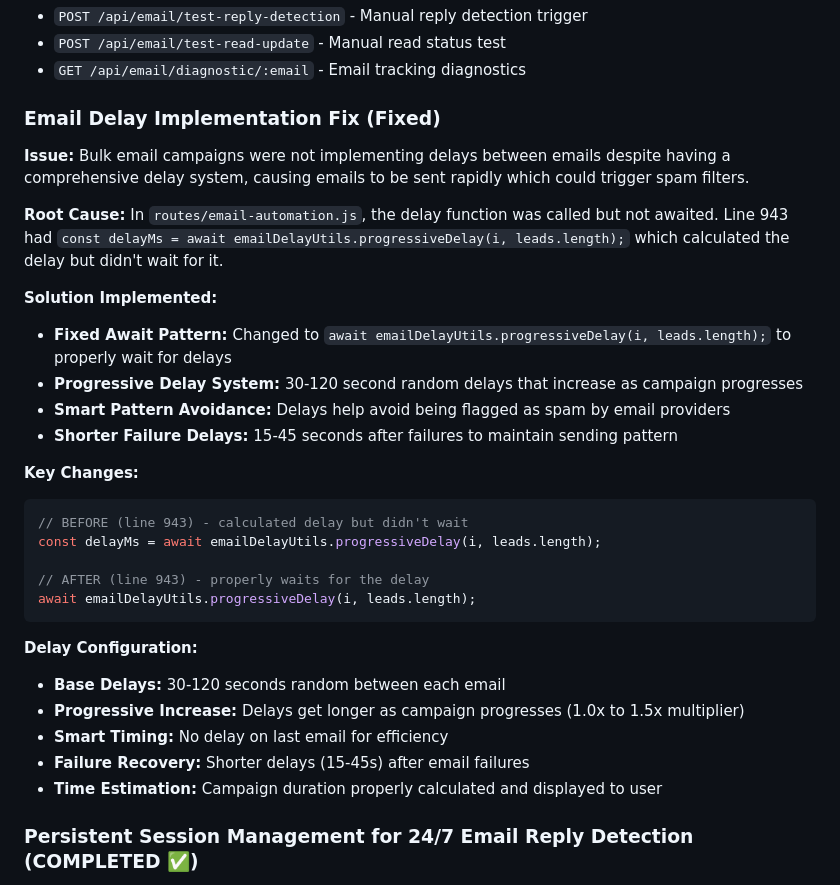
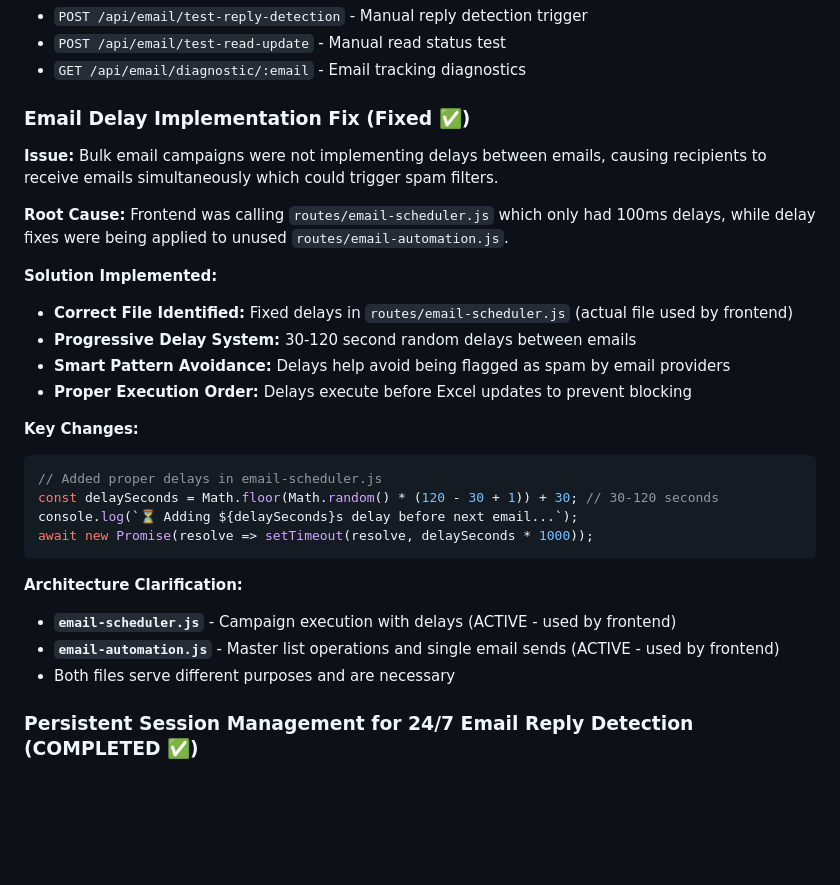
Before and after one commit to MysticHE/LGA, a Markdown page: CLAUDE.md, the part around the change. Drawn GitHub-style; blank space fills up the shorter version.

Commit message:
Update documentation with correct email delay fix information
Clarified that email-scheduler.js was the actual file needing delay fixes,
not email-automation.js. Both files serve different purposes and are necessary.

🤖 Generated with [Claude Code](https://claude.ai/code)

Co-Authored-By: Claude <noreply@anthropic.com>

````diff
--- a/CLAUDE.md
+++ b/CLAUDE.md
@@ -396,32 +396,29 @@ Reply Tracking: Cron Job → Inbox Check → Email Match → Graph API → Updat
 - `POST /api/email/test-read-update` - Manual read status test
 - `GET /api/email/diagnostic/:email` - Email tracking diagnostics
 
-### Email Delay Implementation Fix (Fixed)
-**Issue:** Bulk email campaigns were not implementing delays between emails despite having a comprehensive delay system, causing emails to be sent rapidly which could trigger spam filters.
+### Email Delay Implementation Fix (Fixed ✅)
+**Issue:** Bulk email campaigns were not implementing delays between emails, causing recipients to receive emails simultaneously which could trigger spam filters.
 
-**Root Cause:** In `routes/email-automation.js`, the delay function was called but not awaited. Line 943 had `const delayMs = await emailDelayUtils.progressiveDelay(i, leads.length);` which calculated the delay but didn't wait for it.
+**Root Cause:** Frontend was calling `routes/email-scheduler.js` which only had 100ms delays, while delay fixes were being applied to unused `routes/email-automation.js`.
 
 **Solution Implemented:**
-- **Fixed Await Pattern:** Changed to `await emailDelayUtils.progressiveDelay(i, leads.length);` to properly wait for delays
-- **Progressive Delay System:** 30-120 second random delays that increase as campaign progresses
+- **Correct File Identified:** Fixed delays in `routes/email-scheduler.js` (actual file used by frontend)
+- **Progressive Delay System:** 30-120 second random delays between emails
 - **Smart Pattern Avoidance:** Delays help avoid being flagged as spam by email providers
-- **Shorter Failure Delays:** 15-45 seconds after failures to maintain sending pattern
+- **Proper Execution Order:** Delays execute before Excel updates to prevent blocking
 
 **Key Changes:**
 ```javascript
-// BEFORE (line 943) - calculated delay but didn't wait
-const delayMs = await emailDelayUtils.progressiveDelay(i, leads.length);
-
-// AFTER (line 943) - properly waits for the delay
-await emailDelayUtils.progressiveDelay(i, leads.length);
+// Added proper delays in email-scheduler.js
+const delaySeconds = Math.floor(Math.random() * (120 - 30 + 1)) + 30; // 30-120 seconds
+console.log(`⏳ Adding ${delaySeconds}s delay before next email...`);
+await new Promise(resolve => setTimeout(resolve, delaySeconds * 1000));
 ```
 
-**Delay Configuration:**
-- **Base Delays:** 30-120 seconds random between each email
-- **Progressive Increase:** Delays get longer as campaign progresses (1.0x to 1.5x multiplier)
-- **Smart Timing:** No delay on last email for efficiency
-- **Failure Recovery:** Shorter delays (15-45s) after email failures
-- **Time Estimation:** Campaign duration properly calculated and displayed to user
+**Architecture Clarification:**
+- **`email-scheduler.js`** - Campaign execution with delays (ACTIVE - used by frontend)
+- **`email-automation.js`** - Master list operations and single email sends (ACTIVE - used by frontend)
+- Both files serve different purposes and are necessary
 
 ### Persistent Session Management for 24/7 Email Reply Detection (COMPLETED ✅)
 **Issue:** Email reply detection stopped when users closed their browsers because sessions were only stored in memory and required active browser connections.
````
